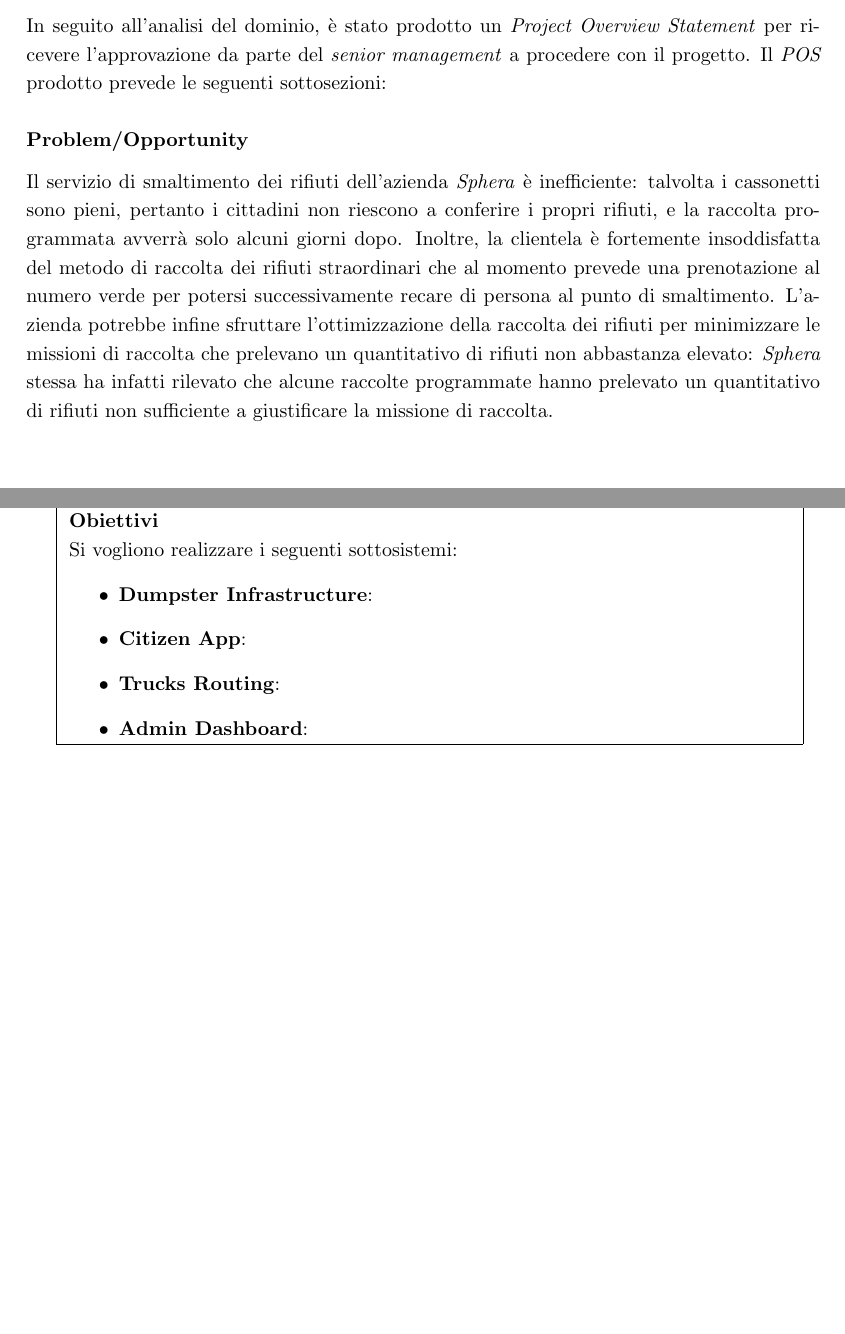
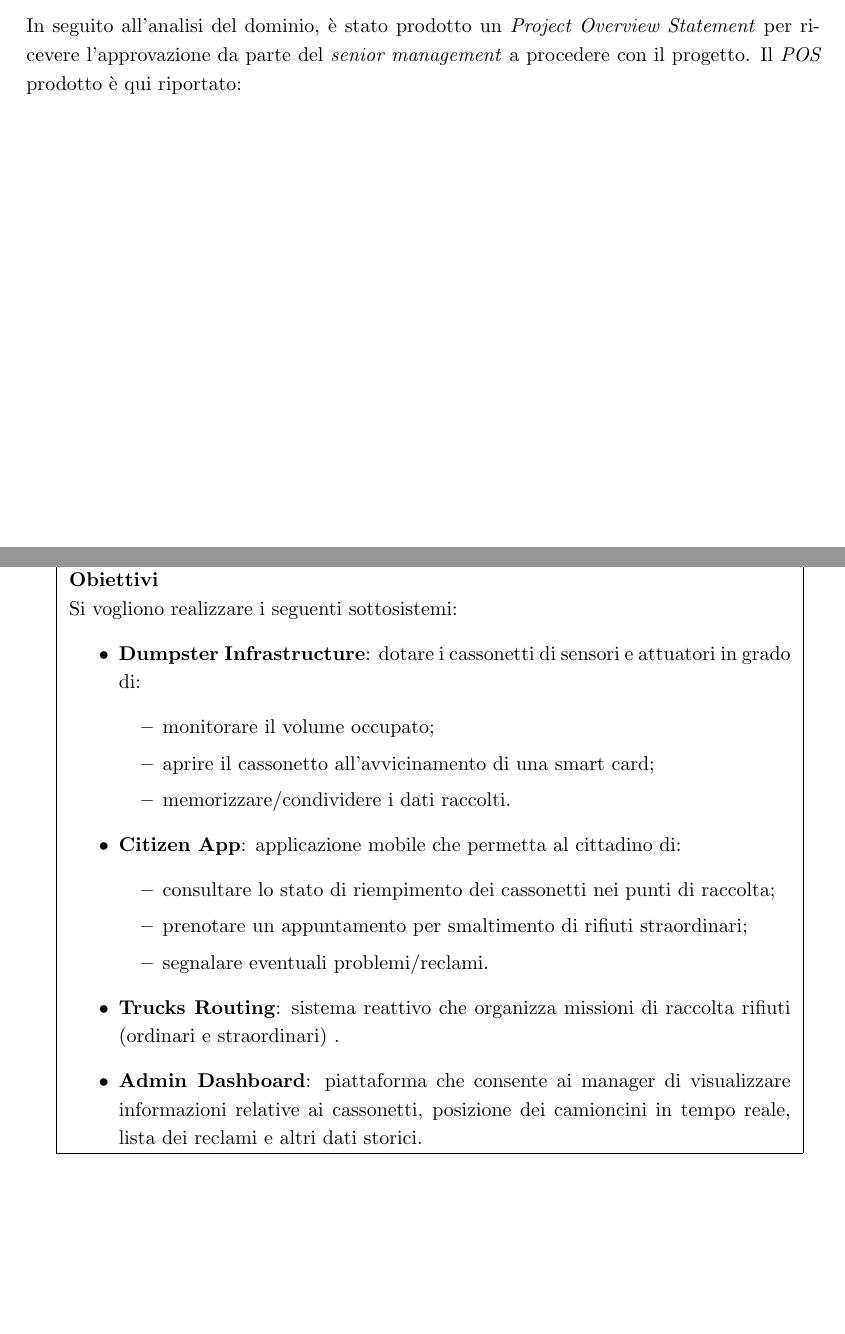
Before and after one commit to SmartWasteCollection/project-management, a LaTeX document (doc/main.tex, which reads doc/sections/scoping.tex): two parts of pages 9 and 10 of 11 before the commit and two parts of pages 8 and 9 of 10 after it, joined at a grey line, cut so that both start at the same text, the shorter picture padded with empty space. Compiled offline with pdfLaTeX.

Commit message:
docs(pos): Add objectives

```diff
--- a/doc/sections/scoping.tex
+++ b/doc/sections/scoping.tex
@@ -180,10 +179,5 @@ Il diagramma di \textit{impact mapping} realizzato (\ref{fig:impact-mapping}) ai
 \subsection{Project Overview Statement}
-In seguito all'analisi del dominio, è stato prodotto un \textit{Project Overview Statement} per ricevere l'approvazione da parte del \textit{senior management} a procedere con il progetto. Il \textit{POS} prodotto prevede le seguenti sottosezioni:
-
-\subsubsection*{Problem/Opportunity}
-Il servizio di smaltimento dei rifiuti dell'azienda \textit{Sphera} è inefficiente: talvolta i cassonetti sono pieni, pertanto i cittadini non riescono a conferire i propri rifiuti, e la raccolta programmata avverrà solo alcuni giorni dopo.
-Inoltre, la clientela è fortemente insoddisfatta del metodo di raccolta dei rifiuti straordinari che al momento prevede una prenotazione al numero verde per potersi successivamente recare di persona al punto di smaltimento.
-L'azienda potrebbe infine sfruttare l'ottimizzazione della raccolta dei rifiuti per minimizzare le missioni di raccolta che prelevano un quantitativo di rifiuti non abbastanza elevato: \textit{Sphera} stessa ha infatti rilevato che alcune raccolte programmate hanno prelevato un quantitativo di rifiuti non sufficiente a giustificare la missione di raccolta.
+In seguito all'analisi del dominio, è stato prodotto un \textit{Project Overview Statement} per ricevere l'approvazione da parte del \textit{senior management} a procedere con il progetto. Il \textit{POS} prodotto è qui riportato:
 
 \newpage
 \begin{tabular}{| p{.25\textwidth} | p{.3\textwidth} | p{.30\textwidth} | }
@@ -208,9 +202,19 @@ L'azienda potrebbe infine sfruttare l'ottimizzazione della raccolta dei rifiuti
 \possec{Obiettivi}{
     Si vogliono realizzare i seguenti sottosistemi:
     \begin{itemize}
-        \item \textbf{Dumpster Infrastructure}:
-        \item \textbf{Citizen App}:
-        \item \textbf{Trucks Routing}:
-        \item \textbf{Admin Dashboard}:
+        \item \textbf{Dumpster Infrastructure}: dotare i cassonetti di sensori e attuatori in grado di:
+        \begin{itemize}
+            \item monitorare il volume occupato;
+            \item aprire il cassonetto all'avvicinamento di una smart card;
+            \item memorizzare/condividere i dati raccolti.
+        \end{itemize}
+        \item \textbf{Citizen App}: applicazione mobile che permetta al cittadino di:
+        \begin{itemize}
+            \item consultare lo stato di riempimento dei cassonetti nei punti di raccolta;
+            \item prenotare un appuntamento per smaltimento di rifiuti straordinari;
+            \item segnalare eventuali problemi/reclami.
+        \end{itemize}
+        \item \textbf{Trucks Routing}: sistema reattivo che organizza missioni di raccolta rifiuti (ordinari e straordinari) .
+        \item \textbf{Admin Dashboard}: piattaforma che consente ai manager di visualizzare informazioni relative ai cassonetti, posizione dei camioncini in tempo reale, lista dei reclami e altri dati storici.
     \end{itemize}
 }
```
Also changed, not shown: doc/sections/scoping.tex (1 more changed lines).
